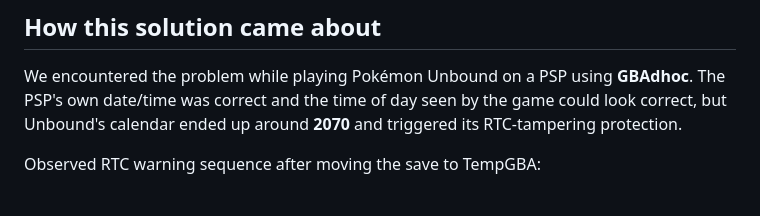
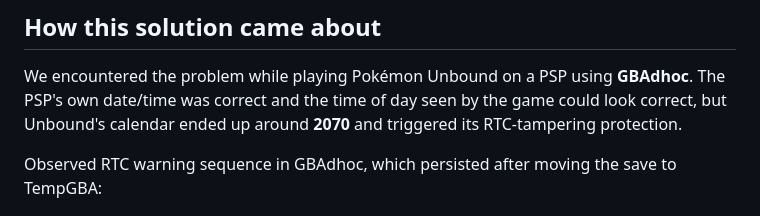
Before and after one commit to caesarium25/pokemon-unbound-npc-time-fixer-reset, a Markdown page: README.md, the part around the change. GitHub-like rendering.

Commit message:
Clarify RTC warning persistence wording

```diff
--- a/README.md
+++ b/README.md
@@ -18,7 +18,7 @@ Search terms: Pokémon Unbound RTC fix, RTC tampering detected, 2070 date bug, w
 
 We encountered the problem while playing Pokémon Unbound on a PSP using **GBAdhoc**. The PSP's own date/time was correct and the time of day seen by the game could look correct, but Unbound's calendar ended up around **2070** and triggered its RTC-tampering protection.
 
-Observed RTC warning sequence after moving the save to TempGBA:
+Observed RTC warning sequence in GBAdhoc, which persisted after moving the save to TempGBA:
 
 <img src="assets/screenshots/rtc-warning-01-warning.png" alt="Pokémon Unbound warning dialog" width="240">
 <img src="assets/screenshots/rtc-warning-02-detected.png" alt="Pokémon Unbound RTC tampering detected dialog" width="240">
```
